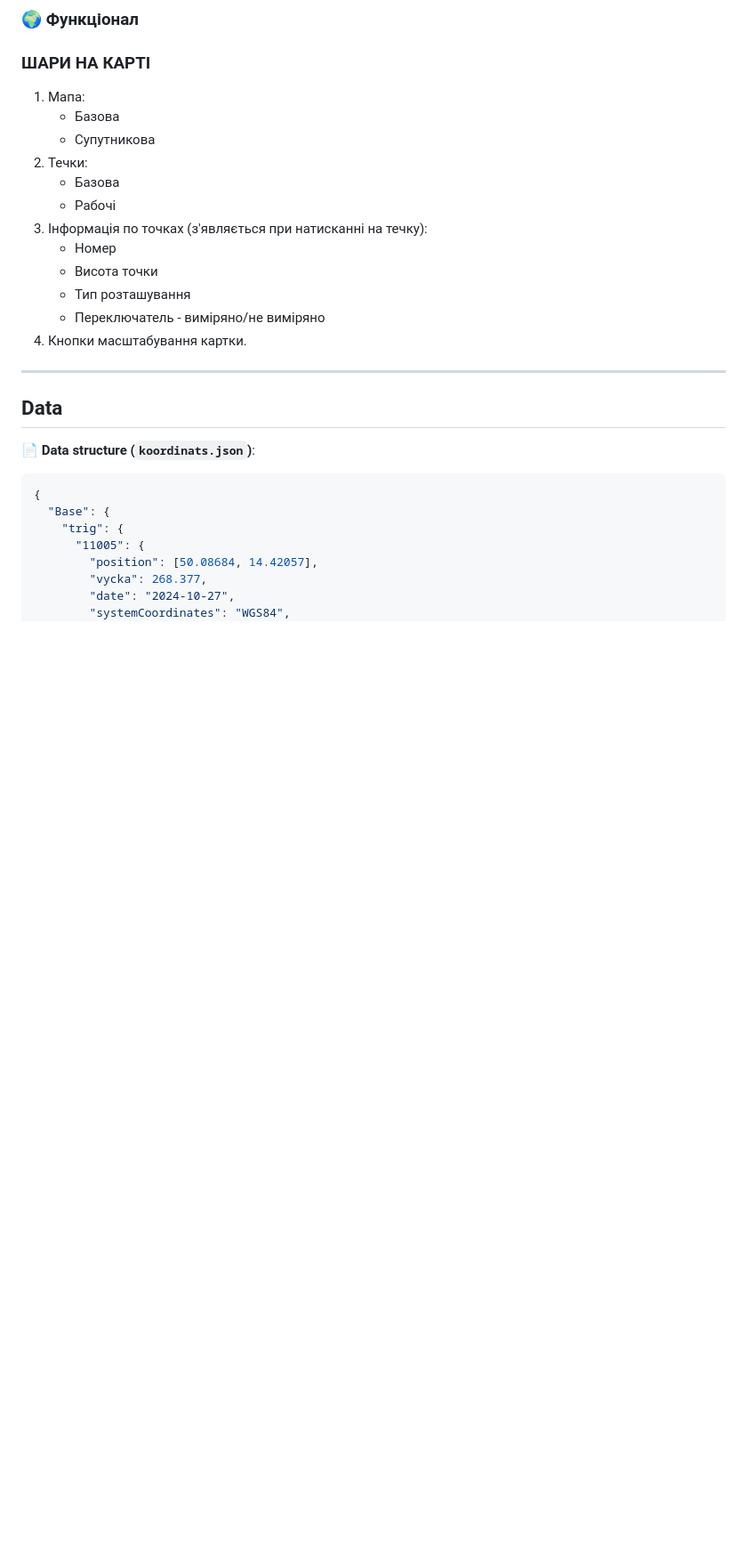
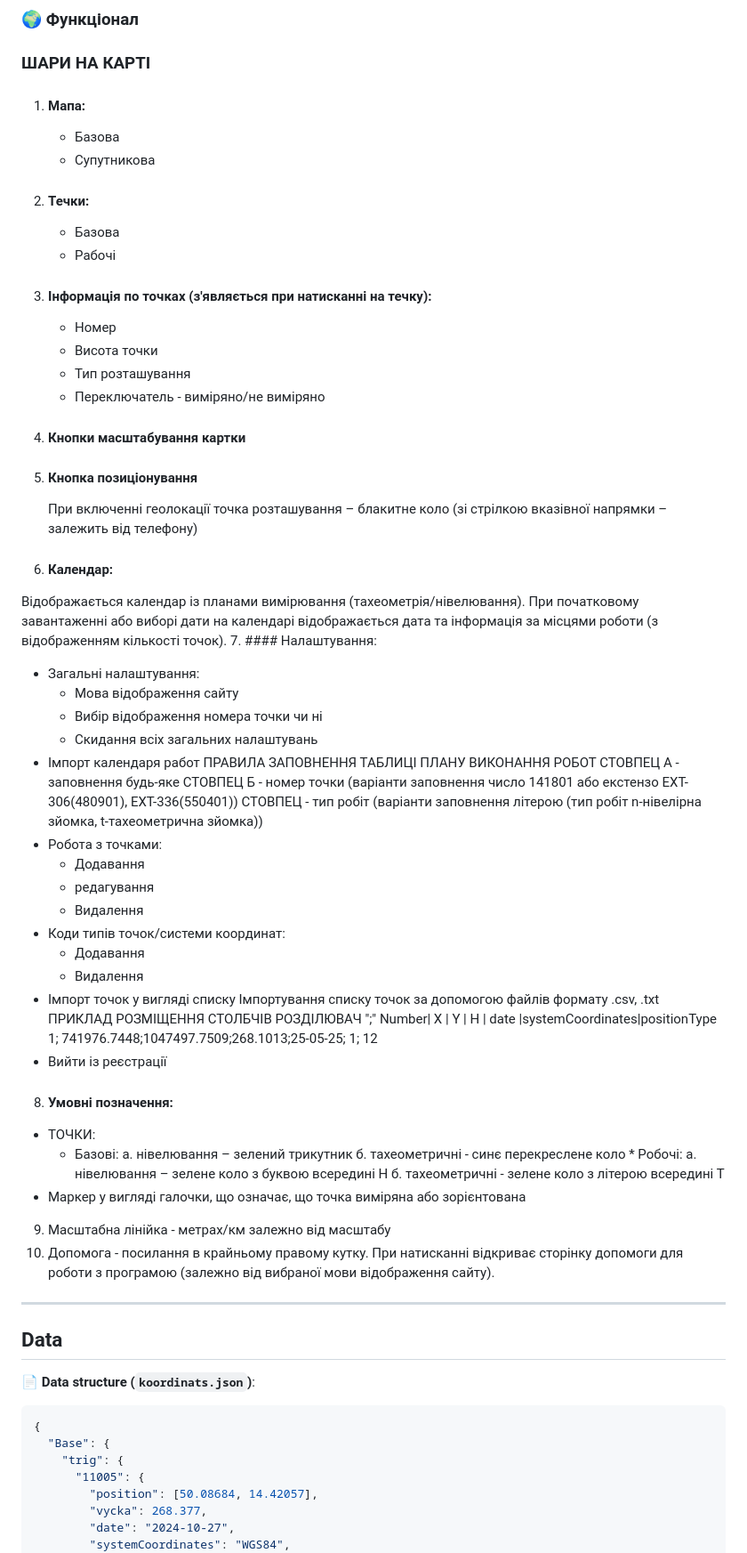
Before and after one commit to VidKein/Geo-assistant-v1.0, a Markdown page: README.md, the part around the change printed below. Shown: that part at 89% size. GitHub-like rendering; blank space fills up the shorter version.

Commit message:
read me ukr

```diff
--- a/README.md
+++ b/README.md
@@ -109,18 +110,57 @@
 
 ### 🌍 Функціонал
 ### ШАРИ НА КАРТІ
- 1. Мапа:
+ 1. #### Мапа:
     - Базова
     - Супутникова
- 2. Течки:
+ 2. #### Течки:
     - Базова
     - Рабочi
- 3. Інформація по точках (з'являється при натисканні на течку):
+ 3. #### Інформація по точках (з'являється при натисканні на течку):
     - Номер
     - Висота точки
     - Тип розташування
     - Переключатель - виміряно/не виміряно
- 4. Кнопки масштабування картки.
+ 4. #### Кнопки масштабування картки
+ 5. #### Кнопка позиціонування
+    При включенні геолокації точка розташування – блакитне коло (зі стрілкою вказівної напрямки – залежить від телефону)
+ 6. #### Календар:
+   Відображається календар із планами вимірювання (тахеометрія/нівелювання). При початковому завантаженні або виборі дати на календарі відображається дата та інформація за місцями роботи (з відображенням кількості точок).
+ 7. #### Налаштування:
+  - Загальні налаштування:
+    * Мова відображення сайту
+    * Вибір відображення номера точки чи ні
+    * Скидання всіх загальних налаштувань
+  - Імпорт календаря работ
+    ПРАВИЛА ЗАПОВНЕННЯ ТАБЛИЦІ ПЛАНУ ВИКОНАННЯ РОБОТ
+    СТОВПЕЦ А - заповнення будь-яке
+    СТОВПЕЦ Б - номер точки (варіанти заповнення число 141801 або екстензо EXT-306(480901), EXT-336(550401))
+    СТОВПЕЦ - тип робіт (варіанти заповнення літерою (тип робіт n-нівелірна зйомка, t-тахеометрична зйомка))
+  - Робота з точками:
+    * Додавання
+    * редагування
+    * Видалення
+  - Коди типів точок/системи координат:
+    * Додавання
+    * Видалення
+  - Імпорт точок у вигляді списку
+    Імпортування списку точок за допомогою файлів формату .csv, .txt
+    ПРИКЛАД РОЗМІЩЕННЯ СТОЛБЧІВ РОЗДІЛЮВАЧ ";"
+     Number|      X    |      Y     |   H    |   date   |systemCoordinates|positionType
+      1;     741976.7448;1047497.7509;268.1013;25-05-25;         1;           12
+  - Вийти із реєстрації
+  8. #### Умовні позначення:
+   - ТОЧКИ:
+     * Базові:
+      а. нівелювання – зелений трикутник
+      б. тахеометричні - синє перекреслене коло
+    * Робочі:
+      а. нівелювання – зелене коло з буквою всередині Н
+      б. тахеометричні - зелене коло з літерою всередині Т
+   - Маркер у вигляді галочки, що означає, що точка виміряна або зорієнтована
+  9. Масштабна лінійка - метрах/км залежно від масштабу
+  10. Допомога - посилання в крайньому правому кутку. При натисканні відкриває сторінку допомоги для роботи з програмою (залежно від вибраної мови відображення сайту).
+
 
 ---
 ## Data
```
Also changed, not shown: other parts of README.md (+1 -0 lines).
